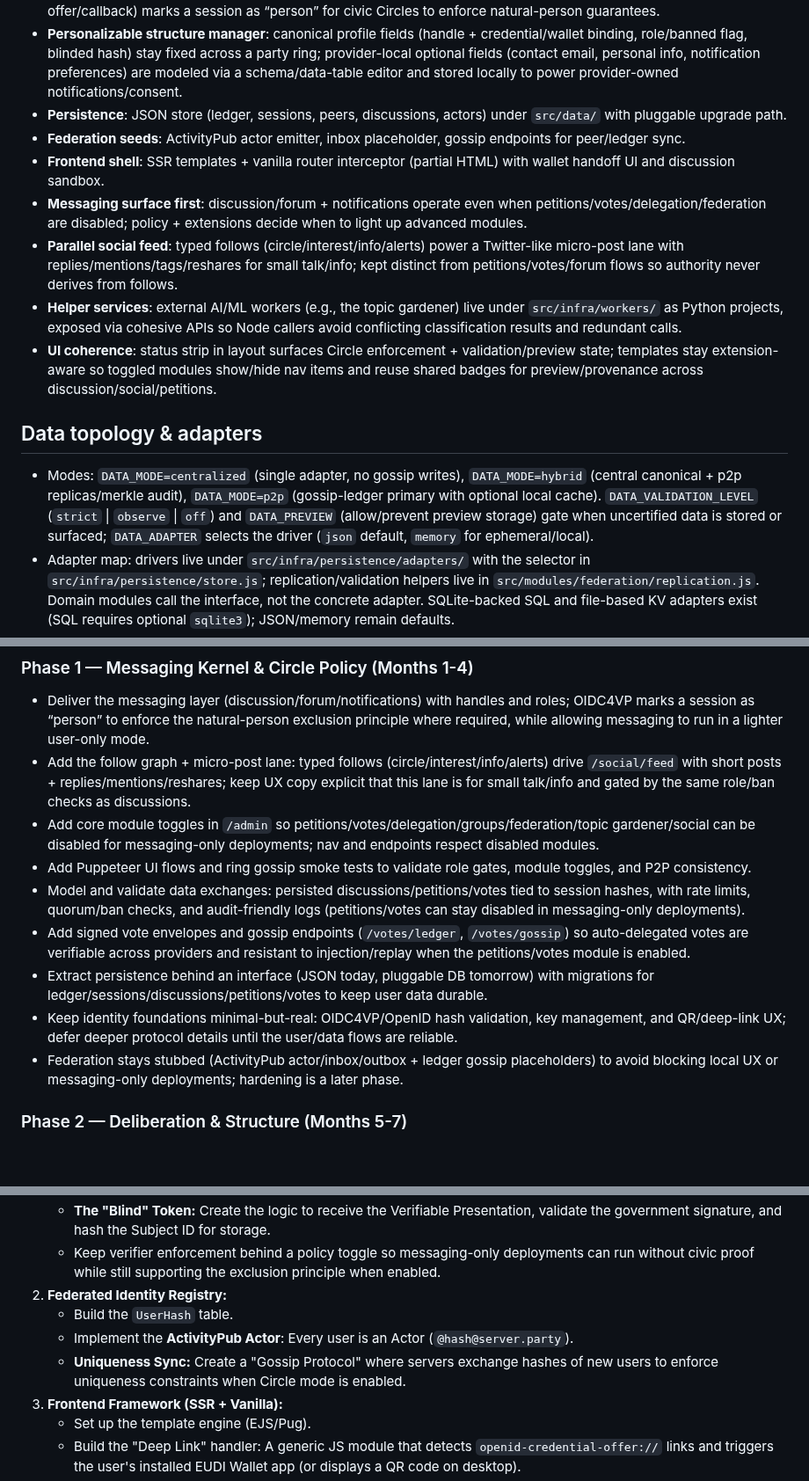
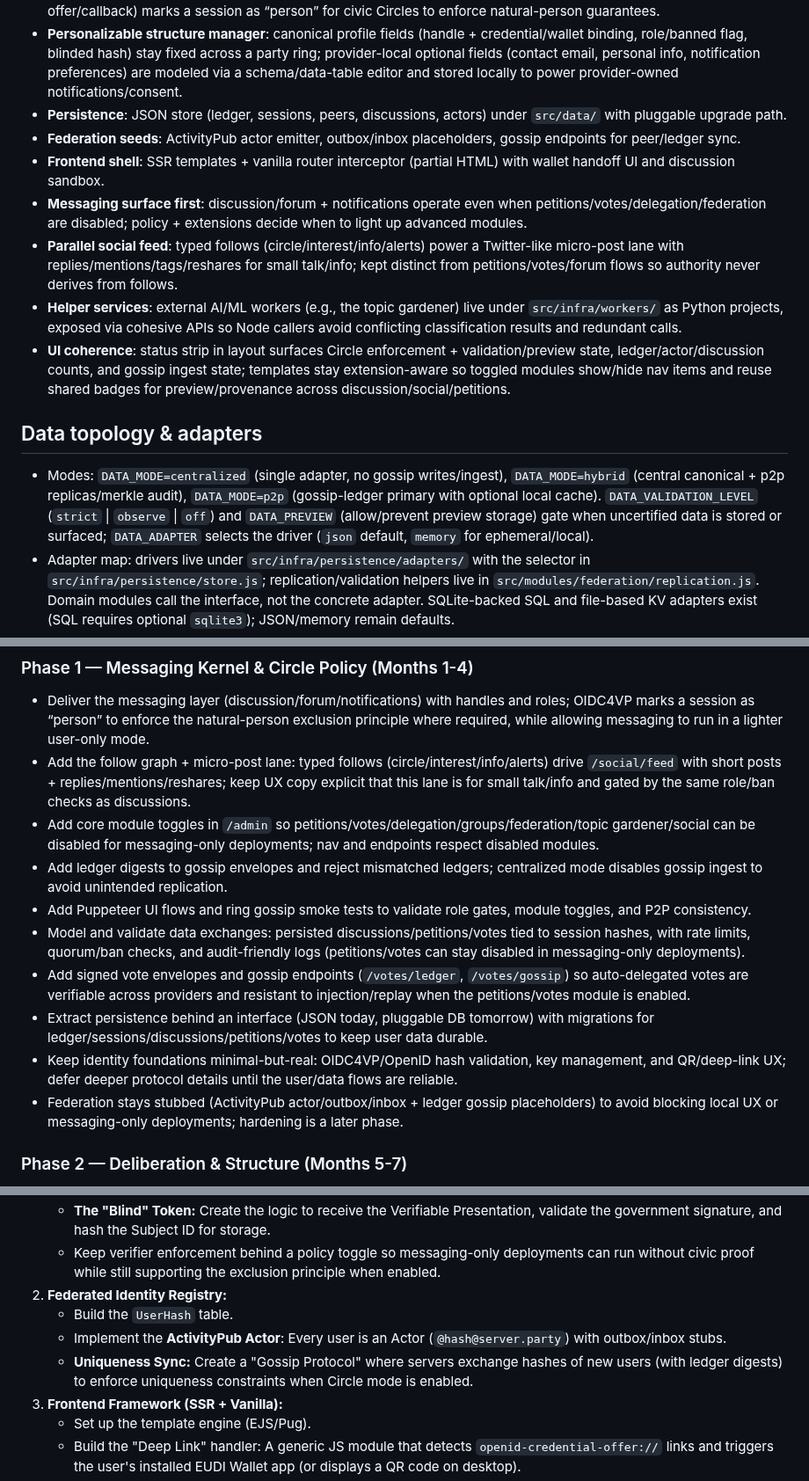
Before and after one commit to cekkr/representative-party-web, a Markdown page: ROADMAP.md, 3 parts joined by grey strips. Shown at 88% size. Rendered like a GitHub page; blank space fills up the shorter version.

```diff
--- a/ROADMAP.md
+++ b/ROADMAP.md
@@ -13,15 +13,15 @@ This roadmap aligns the build with the Representative Parties thesis (see princi
 - **Identity & Sessions**: default user sessions with blinded PID hashing; OIDC4VP verifier scaffold (EUDI wallet offer/callback) marks a session as “person” for civic Circles to enforce natural-person guarantees.
 - **Personalizable structure manager**: canonical profile fields (handle + credential/wallet binding, role/banned flag, blinded hash) stay fixed across a party ring; provider-local optional fields (contact email, personal info, notification preferences) are modeled via a schema/data-table editor and stored locally to power provider-owned notifications/consent.
 - **Persistence**: JSON store (ledger, sessions, peers, discussions, actors) under `src/data/` with pluggable upgrade path.
-- **Federation seeds**: ActivityPub actor emitter, inbox placeholder, gossip endpoints for peer/ledger sync.
+- **Federation seeds**: ActivityPub actor emitter, outbox/inbox placeholders, gossip endpoints for peer/ledger sync.
 - **Frontend shell**: SSR templates + vanilla router interceptor (partial HTML) with wallet handoff UI and discussion sandbox.
 - **Messaging surface first**: discussion/forum + notifications operate even when petitions/votes/delegation/federation are disabled; policy + extensions decide when to light up advanced modules.
 - **Parallel social feed**: typed follows (circle/interest/info/alerts) power a Twitter-like micro-post lane with replies/mentions/tags/reshares for small talk/info; kept distinct from petitions/votes/forum flows so authority never derives from follows.
 - **Helper services**: external AI/ML workers (e.g., the topic gardener) live under `src/infra/workers/` as Python projects, exposed via cohesive APIs so Node callers avoid conflicting classification results and redundant calls.
-- **UI coherence**: status strip in layout surfaces Circle enforcement + validation/preview state; templates stay extension-aware so toggled modules show/hide nav items and reuse shared badges for preview/provenance across discussion/social/petitions.
+- **UI coherence**: status strip in layout surfaces Circle enforcement + validation/preview state, ledger/actor/discussion counts, and gossip ingest state; templates stay extension-aware so toggled modules show/hide nav items and reuse shared badges for preview/provenance across discussion/social/petitions.
 
 ## Data topology & adapters
-- Modes: `DATA_MODE=centralized` (single adapter, no gossip writes), `DATA_MODE=hybrid` (central canonical + p2p replicas/merkle audit), `DATA_MODE=p2p` (gossip-ledger primary with optional local cache). `DATA_VALIDATION_LEVEL` (`strict` | `observe` | `off`) and `DATA_PREVIEW` (allow/prevent preview storage) gate when uncertified data is stored or surfaced; `DATA_ADAPTER` selects the driver (`json` default, `memory` for ephemeral/local).
+- Modes: `DATA_MODE=centralized` (single adapter, no gossip writes/ingest), `DATA_MODE=hybrid` (central canonical + p2p replicas/merkle audit), `DATA_MODE=p2p` (gossip-ledger primary with optional local cache). `DATA_VALIDATION_LEVEL` (`strict` | `observe` | `off`) and `DATA_PREVIEW` (allow/prevent preview storage) gate when uncertified data is stored or surfaced; `DATA_ADAPTER` selects the driver (`json` default, `memory` for ephemeral/local).
 - Adapter map: drivers live under `src/infra/persistence/adapters/` with the selector in `src/infra/persistence/store.js`; replication/validation helpers live in `src/modules/federation/replication.js`. Domain modules call the interface, not the concrete adapter. SQLite-backed SQL and file-based KV adapters exist (SQL requires optional `sqlite3`); JSON/memory remain defaults.
 - Phase alignment: Phase 1 ships the adapterized interface + JSON driver + replication profile stub; Phase 2 adds SQL/kv drivers and hybrid-mode wiring; Phase 4 tightens redundancy targets, quarantine, and cross-ring audits.
 
@@ -42,12 +42,13 @@ This roadmap aligns the build with the Representative Parties thesis (see princi
 - Deliver the messaging layer (discussion/forum/notifications) with handles and roles; OIDC4VP marks a session as “person” to enforce the natural-person exclusion principle where required, while allowing messaging to run in a lighter user-only mode.
 - Add the follow graph + micro-post lane: typed follows (circle/interest/info/alerts) drive `/social/feed` with short posts + replies/mentions/reshares; keep UX copy explicit that this lane is for small talk/info and gated by the same role/ban checks as discussions.
 - Add core module toggles in `/admin` so petitions/votes/delegation/groups/federation/topic gardener/social can be disabled for messaging-only deployments; nav and endpoints respect disabled modules.
+- Add ledger digests to gossip envelopes and reject mismatched ledgers; centralized mode disables gossip ingest to avoid unintended replication.
 - Add Puppeteer UI flows and ring gossip smoke tests to validate role gates, module toggles, and P2P consistency.
 - Model and validate data exchanges: persisted discussions/petitions/votes tied to session hashes, with rate limits, quorum/ban checks, and audit-friendly logs (petitions/votes can stay disabled in messaging-only deployments).
 - Add signed vote envelopes and gossip endpoints (`/votes/ledger`, `/votes/gossip`) so auto-delegated votes are verifiable across providers and resistant to injection/replay when the petitions/votes module is enabled.
 - Extract persistence behind an interface (JSON today, pluggable DB tomorrow) with migrations for ledger/sessions/discussions/petitions/votes to keep user data durable.
 - Keep identity foundations minimal-but-real: OIDC4VP/OpenID hash validation, key management, and QR/deep-link UX; defer deeper protocol details until the user/data flows are reliable.
-- Federation stays stubbed (ActivityPub actor/inbox/outbox + ledger gossip placeholders) to avoid blocking local UX or messaging-only deployments; hardening is a later phase.
+- Federation stays stubbed (ActivityPub actor/outbox/inbox + ledger gossip placeholders) to avoid blocking local UX or messaging-only deployments; hardening is a later phase.
 
 ### Phase 2 — Deliberation & Structure (Months 5-7)
 - **Petitions module**: collaborative drafting with signature thresholds; signatures tied to verified sessions.
@@ -145,8 +146,8 @@ To ensure **One Person = One Vote** across the entire federation (not just one s
       * Keep verifier enforcement behind a policy toggle so messaging-only deployments can run without civic proof while still supporting the exclusion principle when enabled.
 2.  **Federated Identity Registry:**
       * Build the `UserHash` table.
-      * Implement the **ActivityPub Actor**: Every user is an Actor (`@hash@server.party`).
-      * **Uniqueness Sync:** Create a "Gossip Protocol" where servers exchange hashes of new users to enforce uniqueness constraints when Circle mode is enabled.
+      * Implement the **ActivityPub Actor**: Every user is an Actor (`@hash@server.party`) with outbox/inbox stubs.
+      * **Uniqueness Sync:** Create a "Gossip Protocol" where servers exchange hashes of new users (with ledger digests) to enforce uniqueness constraints when Circle mode is enabled.
 3.  **Frontend Framework (SSR + Vanilla):**
       * Set up the template engine (EJS/Pug).
       * Build the "Deep Link" handler: A generic JS module that detects `openid-credential-offer://` links and triggers the user's installed EUDI Wallet app (or displays a QR code on desktop).
```
Also changed, not shown: other parts of ROADMAP.md (+1 -1 lines), AGENTS.md (+6 -3 lines), README.md (+7 -6 lines).
